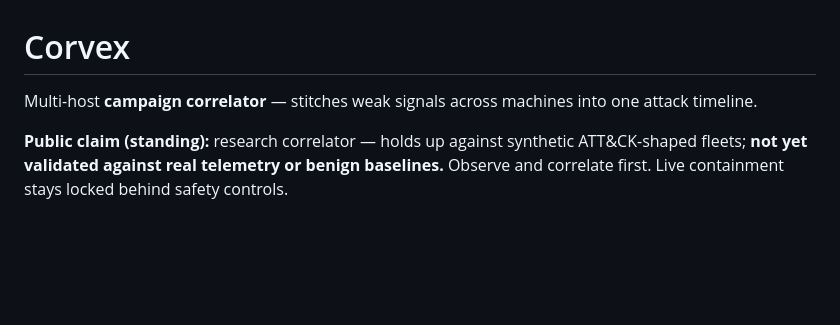
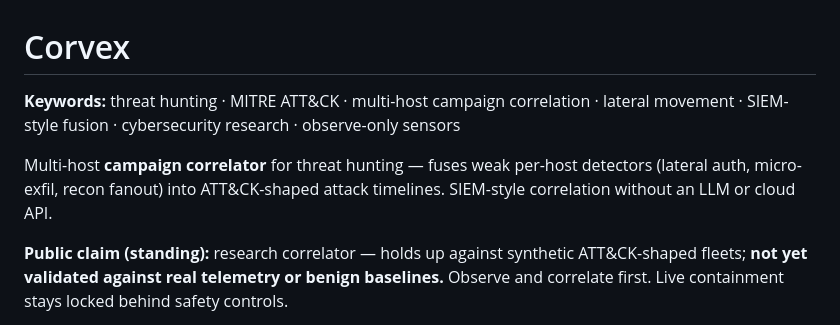
Before and after one commit to Siddarthb07/corvex, a Markdown page: README.md, the part around the change. GitHub-like rendering; blank space fills up the shorter version.

Commit message:
Add searchable Keywords and threat-hunting lede to README.

```diff
--- a/README.md
+++ b/README.md
@@ -1,6 +1,8 @@
 # Corvex
 
-Multi-host **campaign correlator** — stitches weak signals across machines into one attack timeline.
+**Keywords:** threat hunting · MITRE ATT&CK · multi-host campaign correlation · lateral movement · SIEM-style fusion · cybersecurity research · observe-only sensors
+
+Multi-host **campaign correlator** for threat hunting — fuses weak per-host detectors (lateral auth, micro-exfil, recon fanout) into ATT&CK-shaped attack timelines. SIEM-style correlation without an LLM or cloud API.
 
 **Public claim (standing):** research correlator — holds up against synthetic ATT&CK-shaped fleets; **not yet validated against real telemetry or benign baselines.** Observe and correlate first. Live containment stays locked behind safety controls.
 
```
